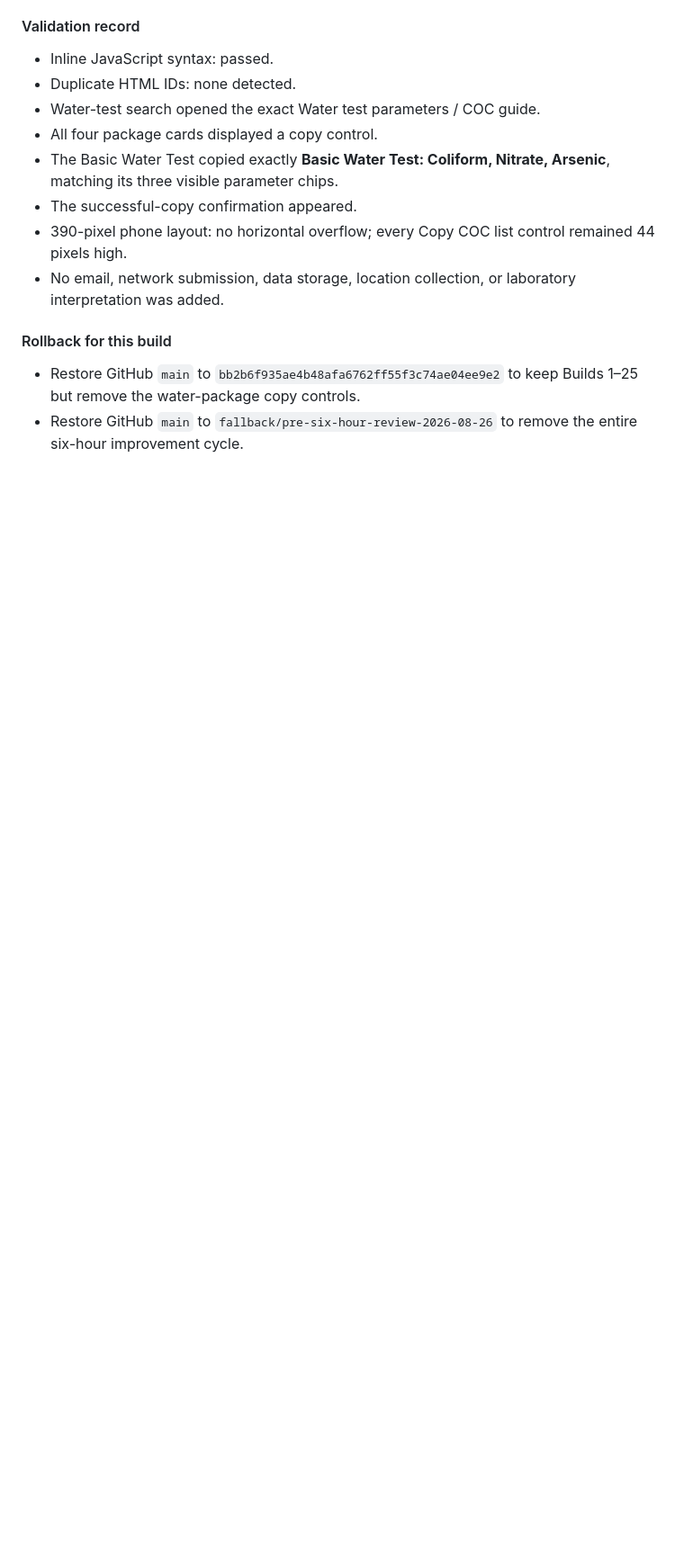
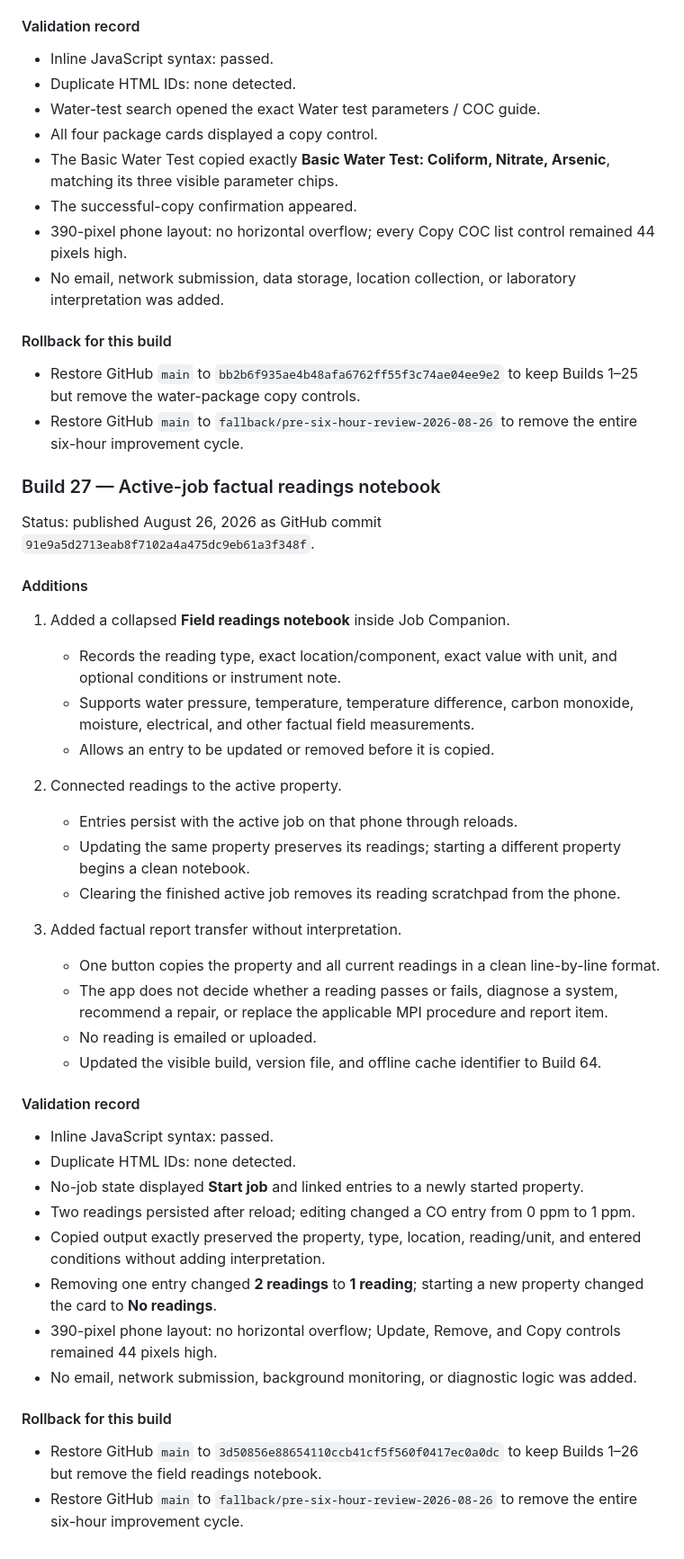
Before and after one commit to kevinspect/mpi-field-tools, a Markdown page: RELEASE_JOURNAL.md, the part around the change. Shown at 90% size. Rendered like a GitHub page; blank space fills up the shorter version.

Commit message:
Document Build 64 field readings notebook

```diff
--- a/RELEASE_JOURNAL.md
+++ b/RELEASE_JOURNAL.md
@@ -1063,3 +1063,41 @@ Status: published August 26, 2026 as GitHub commit `5a24e5e9cfc0ef4d4598be665534
 
 - Restore GitHub `main` to `bb2b6f935ae4b48afa6762ff55f3c74ae04ee9e2` to keep Builds 1–25 but remove the water-package copy controls.
 - Restore GitHub `main` to `fallback/pre-six-hour-review-2026-08-26` to remove the entire six-hour improvement cycle.
+
+### Build 27 — Active-job factual readings notebook
+
+Status: published August 26, 2026 as GitHub commit `91e9a5d2713eab8f7102a4a475dc9eb61a3f348f`.
+
+#### Additions
+
+1. Added a collapsed **Field readings notebook** inside Job Companion.
+   - Records the reading type, exact location/component, exact value with unit, and optional conditions or instrument note.
+   - Supports water pressure, temperature, temperature difference, carbon monoxide, moisture, electrical, and other factual field measurements.
+   - Allows an entry to be updated or removed before it is copied.
+
+2. Connected readings to the active property.
+   - Entries persist with the active job on that phone through reloads.
+   - Updating the same property preserves its readings; starting a different property begins a clean notebook.
+   - Clearing the finished active job removes its reading scratchpad from the phone.
+
+3. Added factual report transfer without interpretation.
+   - One button copies the property and all current readings in a clean line-by-line format.
+   - The app does not decide whether a reading passes or fails, diagnose a system, recommend a repair, or replace the applicable MPI procedure and report item.
+   - No reading is emailed or uploaded.
+   - Updated the visible build, version file, and offline cache identifier to Build 64.
+
+#### Validation record
+
+- Inline JavaScript syntax: passed.
+- Duplicate HTML IDs: none detected.
+- No-job state displayed **Start job** and linked entries to a newly started property.
+- Two readings persisted after reload; editing changed a CO entry from 0 ppm to 1 ppm.
+- Copied output exactly preserved the property, type, location, reading/unit, and entered conditions without adding interpretation.
+- Removing one entry changed **2 readings** to **1 reading**; starting a new property changed the card to **No readings**.
+- 390-pixel phone layout: no horizontal overflow; Update, Remove, and Copy controls remained 44 pixels high.
+- No email, network submission, background monitoring, or diagnostic logic was added.
+
+#### Rollback for this build
+
+- Restore GitHub `main` to `3d50856e88654110ccb41cf5f560f0417ec0a0dc` to keep Builds 1–26 but remove the field readings notebook.
+- Restore GitHub `main` to `fallback/pre-six-hour-review-2026-08-26` to remove the entire six-hour improvement cycle.
```
Also changed, not shown: PRODUCT_ROADMAP.md (+1 -0 lines).
